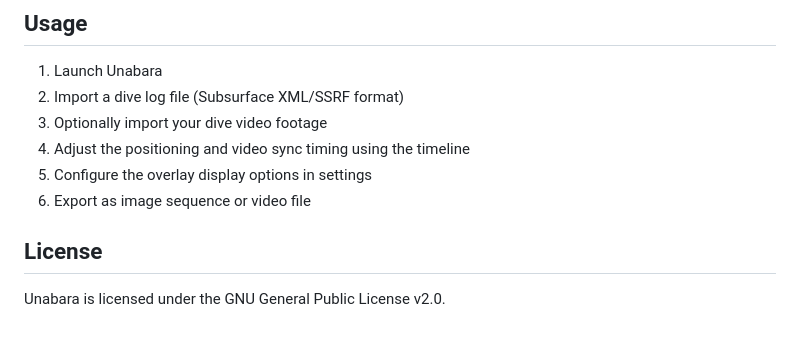
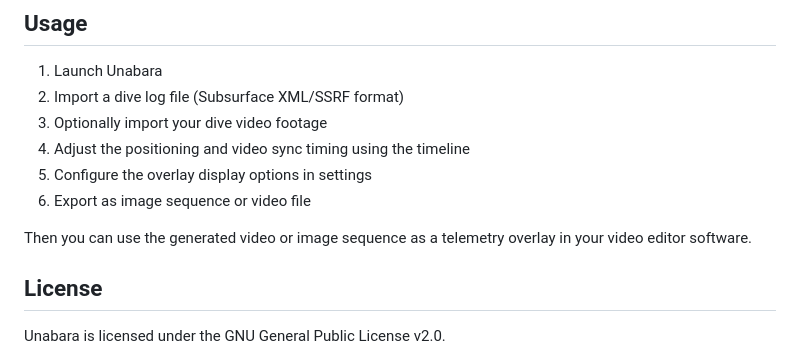
Before and after one commit to arnauddupuis/unabara, a Markdown page: README.md, the part around the change. Drawn GitHub-style; blank space fills up the shorter version.

Commit message:
fix: add a sentence to clarify how to use the generated overlay.

```diff
--- a/README.md
+++ b/README.md
@@ -126,6 +126,8 @@ For direct video export functionality, FFmpeg needs to be installed on your syst
 5. Configure the overlay display options in settings
 6. Export as image sequence or video file
 
+Then you can use the generated video or image sequence as a telemetry overlay in your video editor software.
+
 ## License
 
 Unabara is licensed under the GNU General Public License v2.0.
```
